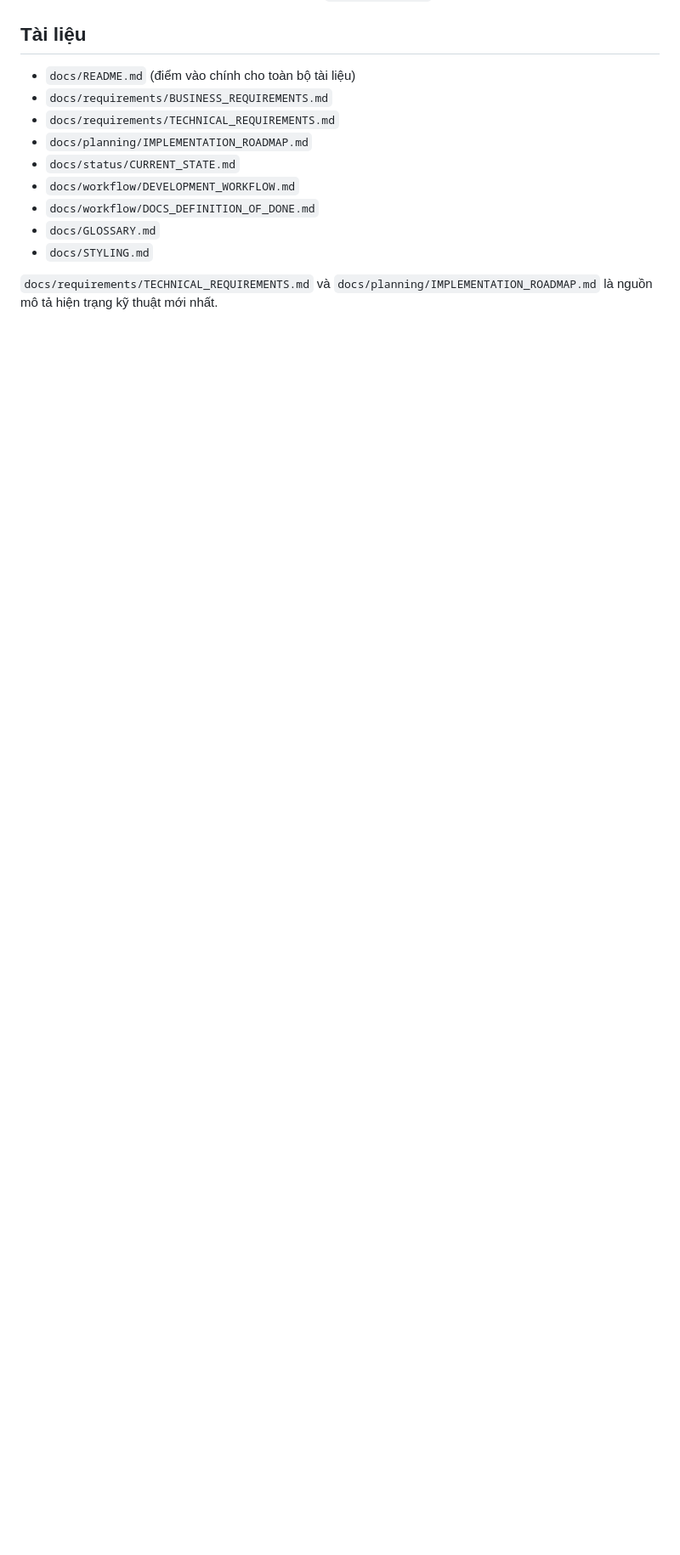
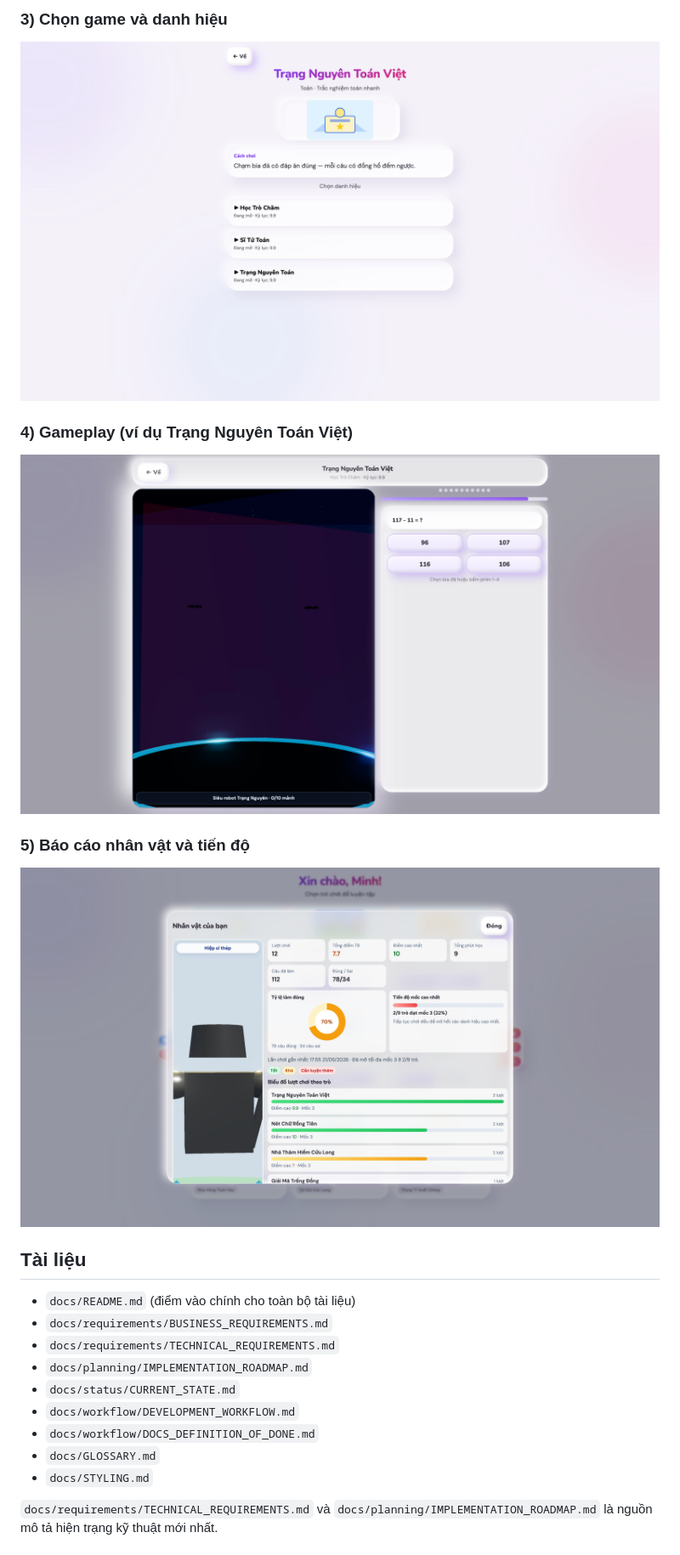
Before and after one commit to kataro92/KPrimaryLearning, a Markdown page: README.md, the part around one of its changes. Shown at 85% size. Rendered like a GitHub page; pictures changed too: docs/screenshots/03-game-select-tier.png (added), docs/screenshots/04-gameplay.png (added), docs/screenshots/05-character-report.png (added); blank space fills up the shorter version.

Commit message:
docs: add tested feature screenshots to README
Capture key UI flows and embed screenshots in README so feature previews are visible directly on GitHub.

Co-authored-by: Cursor <cursoragent@cursor.com>

```diff
--- a/README.md
+++ b/README.md
@@ -41,3 +55,15 @@ Claymorphism (thẻ kính, nút nổi, nền blob) — chi tiết: [`docs/STYLIN
+### 3) Chọn game và danh hiệu
+
+![Game Select Tier](docs/screenshots/03-game-select-tier.png)
+
+### 4) Gameplay (ví dụ Trạng Nguyên Toán Việt)
+
+![Gameplay](docs/screenshots/04-gameplay.png)
+
+### 5) Báo cáo nhân vật và tiến độ
+
+![Character Report](docs/screenshots/05-character-report.png)
+
 ## Tài liệu
 
 - `docs/README.md` (điểm vào chính cho toàn bộ tài liệu)
```
Also changed, not shown: other parts of README.md (+14 -0 lines), docs/screenshots/01-welcome.png (added), docs/screenshots/02-home.png (added).
